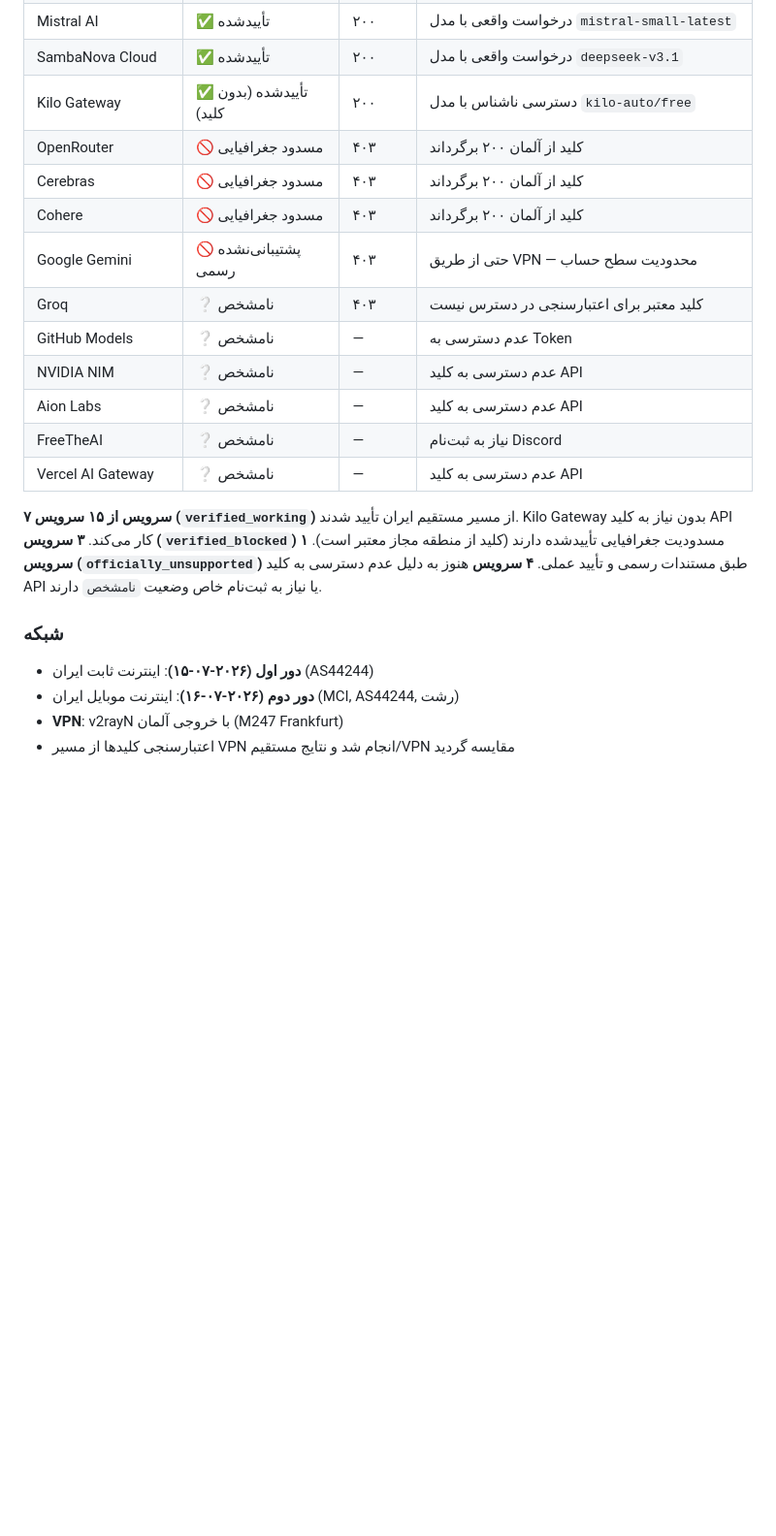
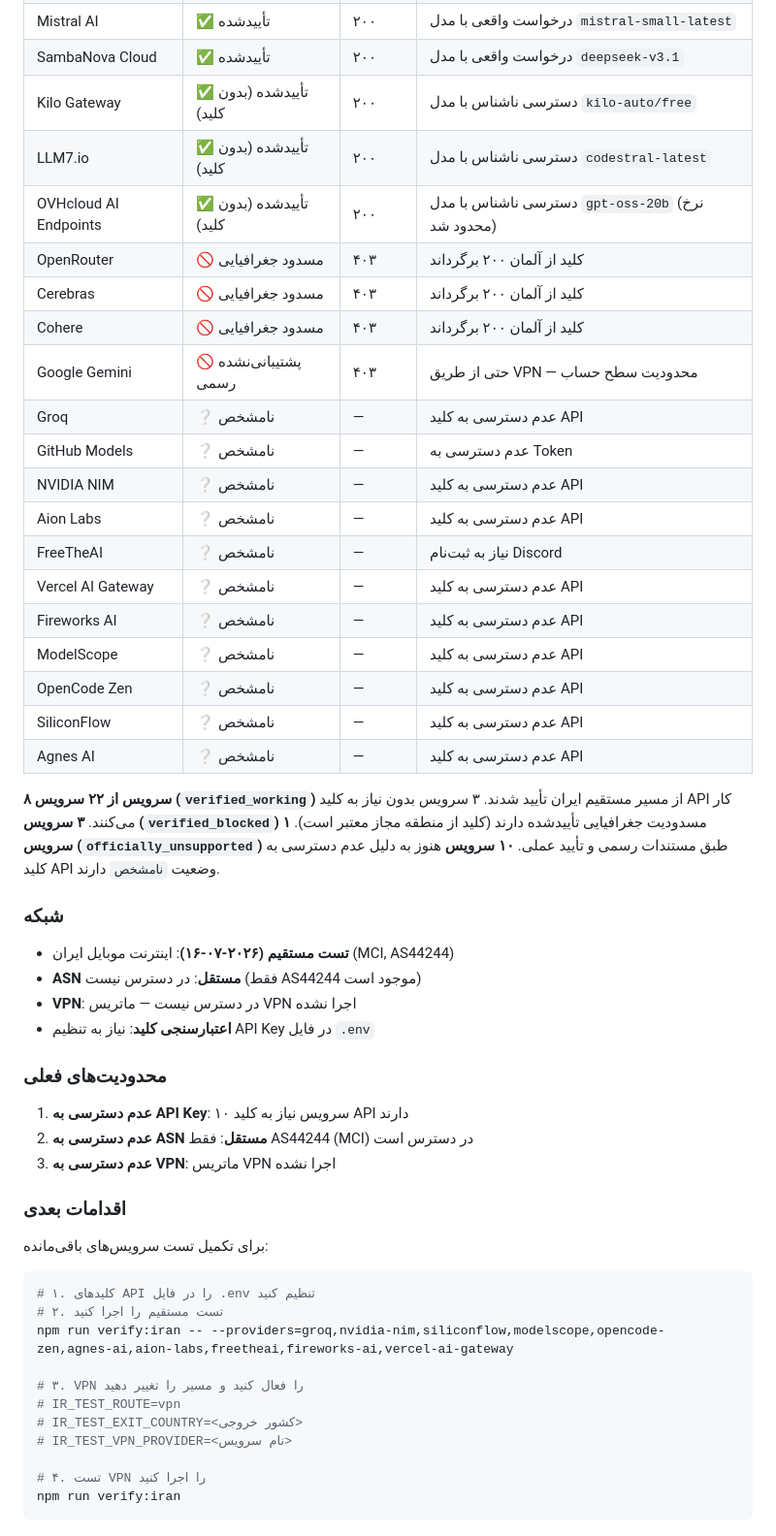
Before and after one commit to alirezasafaei-dev/awesome-free-llm-apis-ir, a Markdown page: docs/IRAN_LIVE_VERIFICATION.fa.md, the part around the change. Shown at 97% size. Rendered like a GitHub page; blank space fills up the shorter version.

Commit message:
docs(verification): update Iran live verification results
Updated documentation with latest test results:
- Added llm7-io verification (anonymous, codestral-latest)
- Added OVHcloud AI Endpoints (rate limited, not geo-blocked)
- Updated provider counts (8 working, 3 blocked, 1 unsupported, 10 unknown)
- Added network limitations section
- Added next steps for remaining providers
- Progresses #29

````diff
--- a/docs/IRAN_LIVE_VERIFICATION.fa.md
+++ b/docs/IRAN_LIVE_VERIFICATION.fa.md
@@ -65,25 +65,56 @@ IR_TEST_VPN_PROVIDER=نام عمومی سرویس
 | Mistral AI | ✅ تأییدشده | ۲۰۰ | درخواست واقعی با مدل `mistral-small-latest` |
 | SambaNova Cloud | ✅ تأییدشده | ۲۰۰ | درخواست واقعی با مدل `deepseek-v3.1` |
 | Kilo Gateway | ✅ تأییدشده (بدون کلید) | ۲۰۰ | دسترسی ناشناس با مدل `kilo-auto/free` |
+| LLM7.io | ✅ تأییدشده (بدون کلید) | ۲۰۰ | دسترسی ناشناس با مدل `codestral-latest` |
+| OVHcloud AI Endpoints | ✅ تأییدشده (بدون کلید) | ۲۰۰ | دسترسی ناشناس با مدل `gpt-oss-20b` (نرخ محدود شد) |
 | OpenRouter | 🚫 مسدود جغرافیایی | ۴۰۳ | کلید از آلمان ۲۰۰ برگرداند |
 | Cerebras | 🚫 مسدود جغرافیایی | ۴۰۳ | کلید از آلمان ۲۰۰ برگرداند |
 | Cohere | 🚫 مسدود جغرافیایی | ۴۰۳ | کلید از آلمان ۲۰۰ برگرداند |
 | Google Gemini | 🚫 پشتیبانی‌نشده رسمی | ۴۰۳ | حتی از طریق VPN — محدودیت سطح حساب |
-| Groq | ❔ نامشخص | ۴۰۳ | کلید معتبر برای اعتبارسنجی در دسترس نیست |
+| Groq | ❔ نامشخص | — | عدم دسترسی به کلید API |
 | GitHub Models | ❔ نامشخص | — | عدم دسترسی به Token |
 | NVIDIA NIM | ❔ نامشخص | — | عدم دسترسی به کلید API |
 | Aion Labs | ❔ نامشخص | — | عدم دسترسی به کلید API |
 | FreeTheAI | ❔ نامشخص | — | نیاز به ثبت‌نام Discord |
 | Vercel AI Gateway | ❔ نامشخص | — | عدم دسترسی به کلید API |
+| Fireworks AI | ❔ نامشخص | — | عدم دسترسی به کلید API |
+| ModelScope | ❔ نامشخص | — | عدم دسترسی به کلید API |
+| OpenCode Zen | ❔ نامشخص | — | عدم دسترسی به کلید API |
+| SiliconFlow | ❔ نامشخص | — | عدم دسترسی به کلید API |
+| Agnes AI | ❔ نامشخص | — | عدم دسترسی به کلید API |
 
-**۷ سرویس از ۱۵ سرویس (`verified_working`)** از مسیر مستقیم ایران تأیید شدند. Kilo Gateway بدون نیاز به کلید API کار می‌کند.
+**۸ سرویس از ۲۲ سرویس (`verified_working`)** از مسیر مستقیم ایران تأیید شدند. ۳ سرویس بدون نیاز به کلید API کار می‌کنند.
 **۳ سرویس (`verified_blocked`)** مسدودیت جغرافیایی تأییدشده دارند (کلید از منطقه مجاز معتبر است).
 **۱ سرویس (`officially_unsupported`)** طبق مستندات رسمی و تأیید عملی.
-**۴ سرویس** هنوز به دلیل عدم دسترسی به کلید API یا نیاز به ثبت‌نام خاص وضعیت `نامشخص` دارند.
+**۱۰ سرویس** هنوز به دلیل عدم دسترسی به کلید API وضعیت `نامشخص` دارند.
 
 ### شبکه
 
-- **دور اول (۲۰۲۶-۰۷-۱۵)**: اینترنت ثابت ایران (AS44244)
-- **دور دوم (۲۰۲۶-۰۷-۱۶)**: اینترنت موبایل ایران (MCI, AS44244, رشت)
-- **VPN**: v2rayN با خروجی آلمان (M247 Frankfurt)
-- اعتبارسنجی کلیدها از مسیر VPN انجام شد و نتایج مستقیم/VPN مقایسه گردید
+- **تست مستقیم (۲۰۲۶-۰۷-۱۶)**: اینترنت موبایل ایران (MCI, AS44244)
+- **ASN مستقل**: در دسترس نیست (فقط AS44244 موجود است)
+- **VPN**: در دسترس نیست — ماتریس VPN اجرا نشده
+- **اعتبارسنجی کلید**: نیاز به تنظیم API Key در فایل `.env`
+
+### محدودیت‌های فعلی
+
+1. **عدم دسترسی به API Key**: ۱۰ سرویس نیاز به کلید API دارند
+2. **عدم دسترسی به ASN مستقل**: فقط AS44244 (MCI) در دسترس است
+3. **عدم دسترسی به VPN**: ماتریس VPN اجرا نشده
+
+### اقدامات بعدی
+
+برای تکمیل تست سرویس‌های باقی‌مانده:
+
+```bash
+# ۱. کلیدهای API را در فایل .env تنظیم کنید
+# ۲. تست مستقیم را اجرا کنید
+npm run verify:iran -- --providers=groq,nvidia-nim,siliconflow,modelscope,opencode-zen,agnes-ai,aion-labs,freetheai,fireworks-ai,vercel-ai-gateway
+
+# ۳. VPN را فعال کنید و مسیر را تغییر دهید
+# IR_TEST_ROUTE=vpn
+# IR_TEST_EXIT_COUNTRY=<کشور خروجی>
+# IR_TEST_VPN_PROVIDER=<نام سرویس>
+
+# ۴. تست VPN را اجرا کنید
+npm run verify:iran
+```
````
